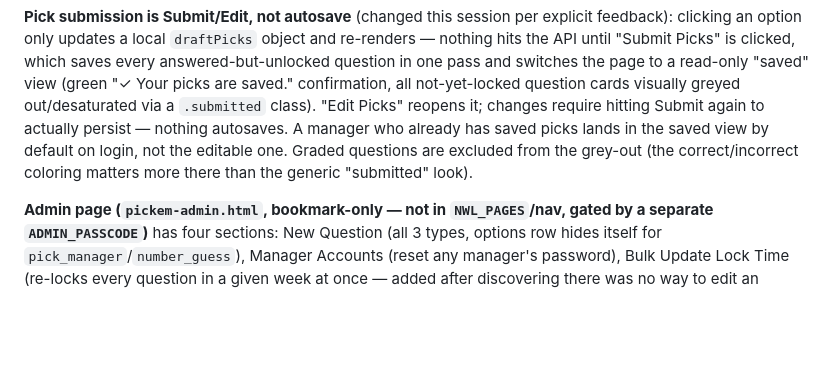
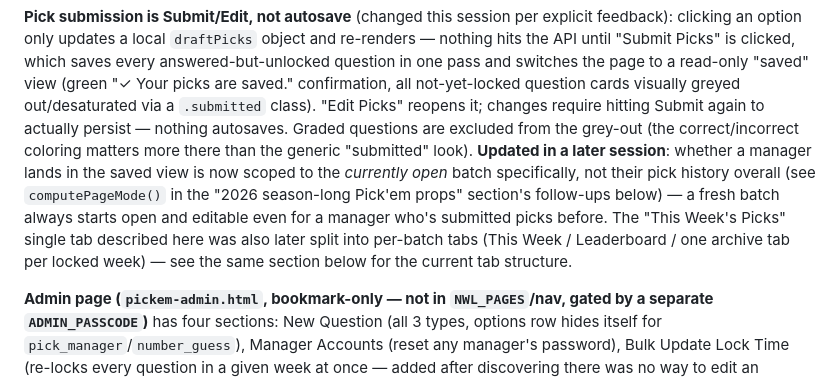
Before and after one commit to hunterzogg/nwl_site, a Markdown page: HANDOFF.md, the part around the change. Rendered like a GitHub page; blank space fills up the shorter version.

Commit message:
Fix stale Pick'em description in HANDOFF (saved-view scoping, tab structure)
The canonical Pick'em writeup still described the old "any saved picks -> saved
view by default" behavior, which the pageMode fix superseded. Corrected in place
and pointed to the follow-up sections with the current details.

Co-Authored-By: Claude Sonnet 5 <noreply@anthropic.com>

```diff
--- a/HANDOFF.md
+++ b/HANDOFF.md
@@ -204,9 +204,14 @@ API until "Submit Picks" is clicked, which saves every answered-but-unlocked que
 pass and switches the page to a read-only "saved" view (green "✓ Your picks are saved."
 confirmation, all not-yet-locked question cards visually greyed out/desaturated via a
 `.submitted` class). "Edit Picks" reopens it; changes require hitting Submit again to actually
-persist — nothing autosaves. A manager who already has saved picks lands in the saved view by
-default on login, not the editable one. Graded questions are excluded from the grey-out (the
-correct/incorrect coloring matters more there than the generic "submitted" look).
+persist — nothing autosaves. Graded questions are excluded from the grey-out (the
+correct/incorrect coloring matters more there than the generic "submitted" look). **Updated in a
+later session**: whether a manager lands in the saved view is now scoped to the *currently open*
+batch specifically, not their pick history overall (see `computePageMode()` in the "2026
+season-long Pick'em props" section's follow-ups below) — a fresh batch always starts open and
+editable even for a manager who's submitted picks before. The "This Week's Picks" single tab
+described here was also later split into per-batch tabs (This Week / Leaderboard / one archive
+tab per locked week) — see the same section below for the current tab structure.
 
 **Admin page (`pickem-admin.html`, bookmark-only — not in `NWL_PAGES`/nav, gated by a separate
 `ADMIN_PASSCODE`)** has four sections: New Question (all 3 types, options row hides itself for
```
